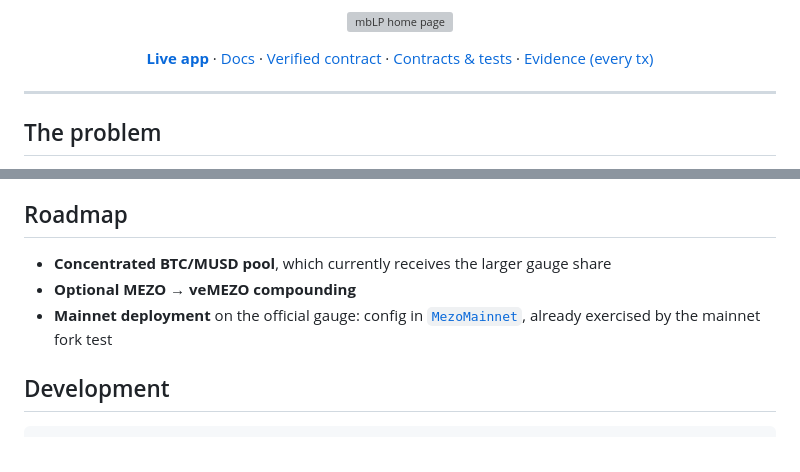
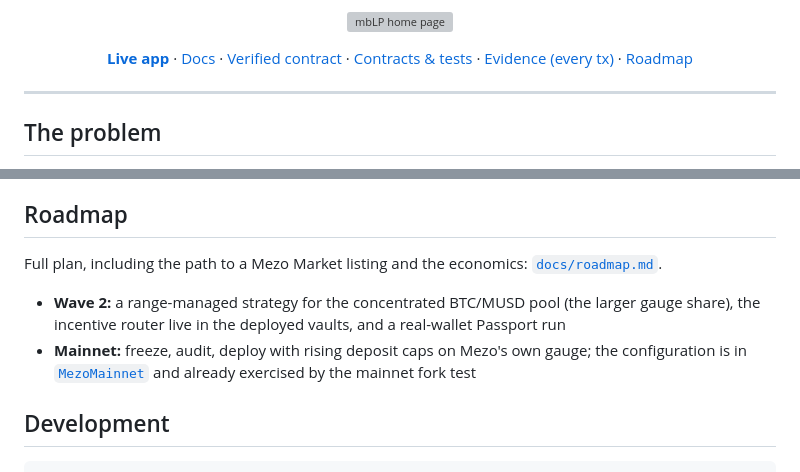
Before and after one commit to GuTS805/Akindo, a Markdown page: README.md, 2 parts joined by grey strips. Rendered like a GitHub page; grey boxes are pictures that could not be loaded.

Commit message:
docs: roadmap with the path to a Mezo Market listing and honest economics

```diff
--- a/README.md
+++ b/README.md
@@ -20,7 +20,8 @@ a collateral ratio.
   <a href="https://mblp.vercel.app/docs/">Docs</a> ·
   <a href="https://explorer.test.mezo.org/address/0xc41192A186C0ee2F593D611b0D0C00501B5Eea03?tab=contract">Verified contract</a> ·
   <a href="contracts/">Contracts &amp; tests</a> ·
-  <a href="docs/evidence.md">Evidence (every tx)</a>
+  <a href="docs/evidence.md">Evidence (every tx)</a> ·
+  <a href="docs/roadmap.md">Roadmap</a>
 </p>
 
 ---
@@ -198,9 +199,10 @@ withdraw on the rewards vault.
 
 ## Roadmap
 
-- **Concentrated BTC/MUSD pool**, which currently receives the larger gauge share
-- **Optional MEZO → veMEZO compounding**
-- **Mainnet deployment** on the official gauge: config in [`MezoMainnet`](contracts/script/Addresses.sol), already exercised by the mainnet fork test
+Full plan, including the path to a Mezo Market listing and the economics: [`docs/roadmap.md`](docs/roadmap.md).
+
+- **Wave 2:** a range-managed strategy for the concentrated BTC/MUSD pool (the larger gauge share), the incentive router live in the deployed vaults, and a real-wallet Passport run
+- **Mainnet:** freeze, audit, deploy with rising deposit caps on Mezo's own gauge; the configuration is in [`MezoMainnet`](contracts/script/Addresses.sol) and already exercised by the mainnet fork test
 
 ## Development
 
```
Also changed, not shown: docs/roadmap.md (added, +59 -0 lines).
